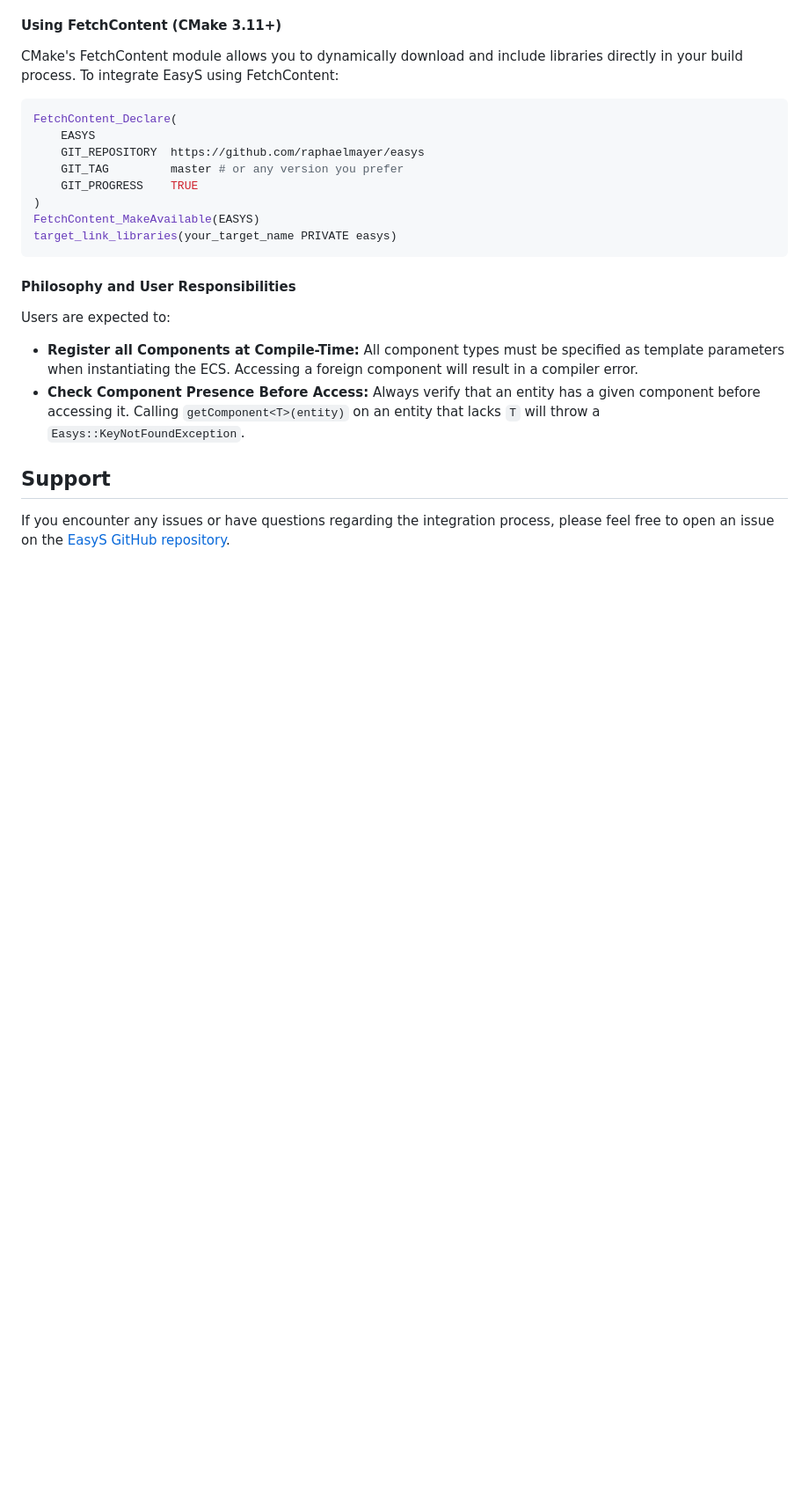
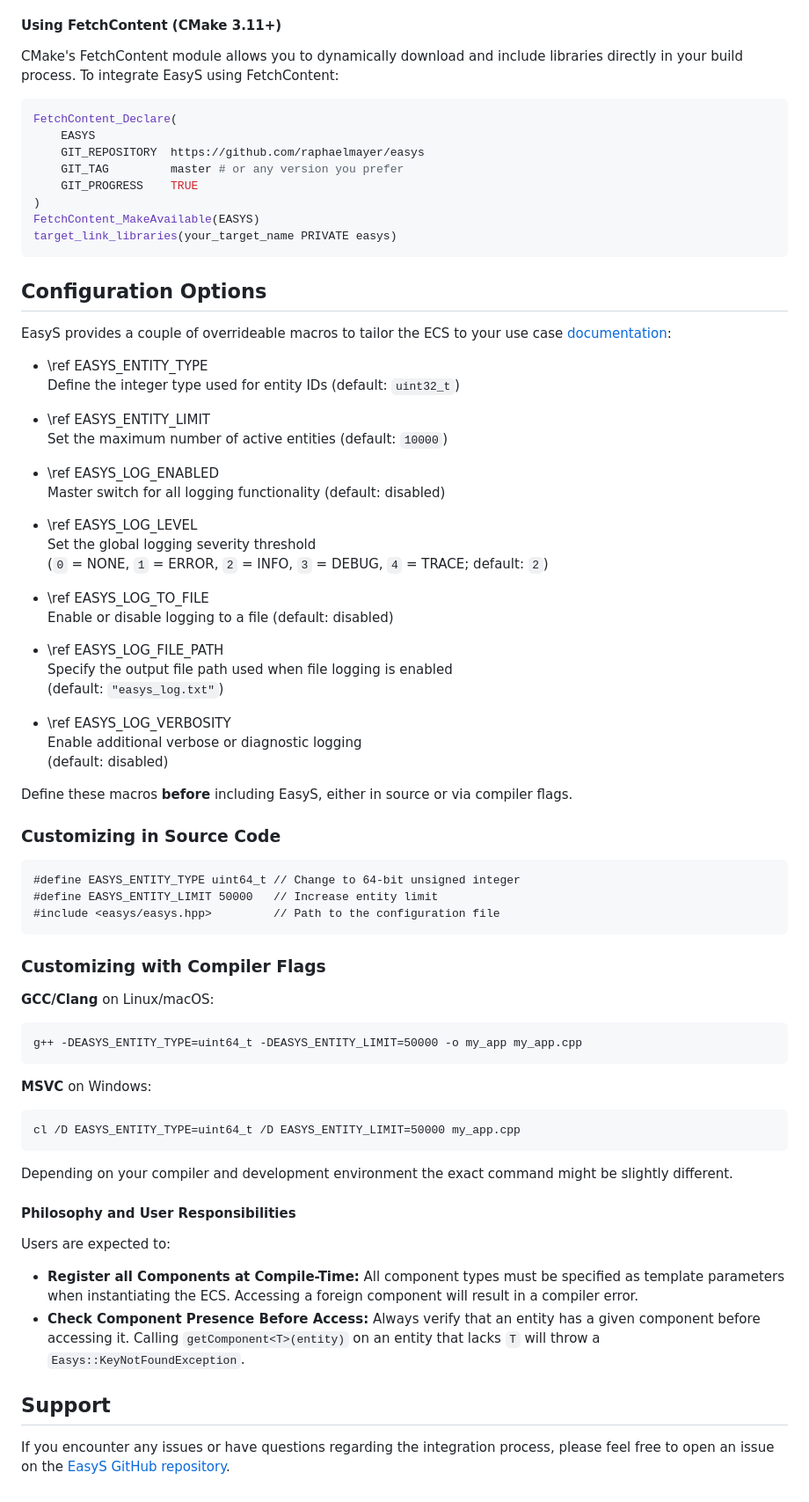
Before and after one commit to raphaelmayer/easys, a Markdown page: README.md, the part around one of its changes. Shown at 88% size. GitHub-like rendering; blank space fills up the shorter version.

Commit message:
Docs (#27)
* Update README.md

* Update mainpage.md

````diff
--- a/README.md
+++ b/README.md
@@ -124,6 +135,58 @@ FetchContent_MakeAvailable(EASYS)
 target_link_libraries(your_target_name PRIVATE easys)
 ```
 
+## Configuration Options
+
+EasyS provides a couple of overrideable macros to tailor the ECS to your use case [documentation](https://raphaelmayer.github.io/easys/d8/dfd/config_8hpp.html):
+
+- \ref EASYS_ENTITY_TYPE
+  Define the integer type used for entity IDs (default: `uint32_t`)
+
+- \ref EASYS_ENTITY_LIMIT
+  Set the maximum number of active entities (default: `10000`)
+
+- \ref EASYS_LOG_ENABLED
+  Master switch for all logging functionality (default: disabled)
+
+- \ref EASYS_LOG_LEVEL
+  Set the global logging severity threshold
+  (`0` = NONE, `1` = ERROR, `2` = INFO, `3` = DEBUG, `4` = TRACE; default: `2`)
+
+- \ref EASYS_LOG_TO_FILE
+  Enable or disable logging to a file (default: disabled)
+
+- \ref EASYS_LOG_FILE_PATH
+  Specify the output file path used when file logging is enabled
+  (default: `"easys_log.txt"`)
+
+- \ref EASYS_LOG_VERBOSITY
+  Enable additional verbose or diagnostic logging
+  (default: disabled)
+
+Define these macros **before** including EasyS, either in source or via compiler flags.
+
+### Customizing in Source Code
+
+```
+#define EASYS_ENTITY_TYPE uint64_t // Change to 64-bit unsigned integer
+#define EASYS_ENTITY_LIMIT 50000   // Increase entity limit
+#include <easys/easys.hpp>         // Path to the configuration file
+```
+
+### Customizing with Compiler Flags
+
+**GCC/Clang** on Linux/macOS:
+```
+g++ -DEASYS_ENTITY_TYPE=uint64_t -DEASYS_ENTITY_LIMIT=50000 -o my_app my_app.cpp
+```
+
+**MSVC** on Windows:
+```
+cl /D EASYS_ENTITY_TYPE=uint64_t /D EASYS_ENTITY_LIMIT=50000 my_app.cpp
+```
+
+Depending on your compiler and development environment the exact command might be slightly different.
+
 #### Philosophy and User Responsibilities
 
 Users are expected to:
````
Also changed, not shown: other parts of README.md (+13 -2 lines), docs/mainpage.md (+2 -3 lines).
